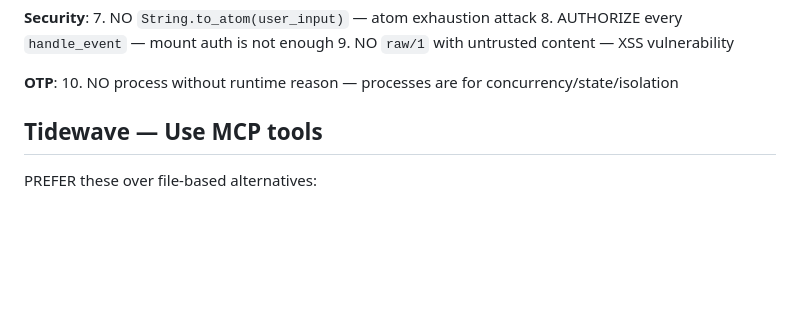
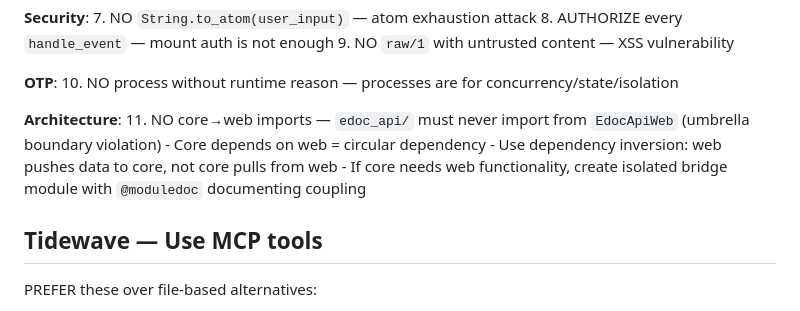
Before and after one commit to b13v/e-doc, a Markdown page: edoc_api/CLAUDE.md, the part around the change. Drawn GitHub-style; blank space fills up the shorter version.

Commit message:
docs: add Iron Law #11 for umbrella app boundary
Prohibit core→web imports to prevent circular dependencies.
Core domain layer must never depend on web presentation layer.

Also capture solution document for PDF refactoring.

Co-Authored-By: Claude Opus 4.6 <noreply@anthropic.com>

```diff
--- a/edoc_api/CLAUDE.md
+++ b/edoc_api/CLAUDE.md
@@ -123,6 +123,12 @@ If code would violate ANY of these, you MUST:
 **OTP**:
 10. NO process without runtime reason — processes are for concurrency/state/isolation
 
+**Architecture**:
+11. NO core→web imports — `edoc_api/` must never import from `EdocApiWeb` (umbrella boundary violation)
+    - Core depends on web = circular dependency
+    - Use dependency inversion: web pushes data to core, not core pulls from web
+    - If core needs web functionality, create isolated bridge module with `@moduledoc` documenting coupling
+
 
 ## Tidewave — Use MCP tools
 
```
Also changed, not shown: 1 other file.
